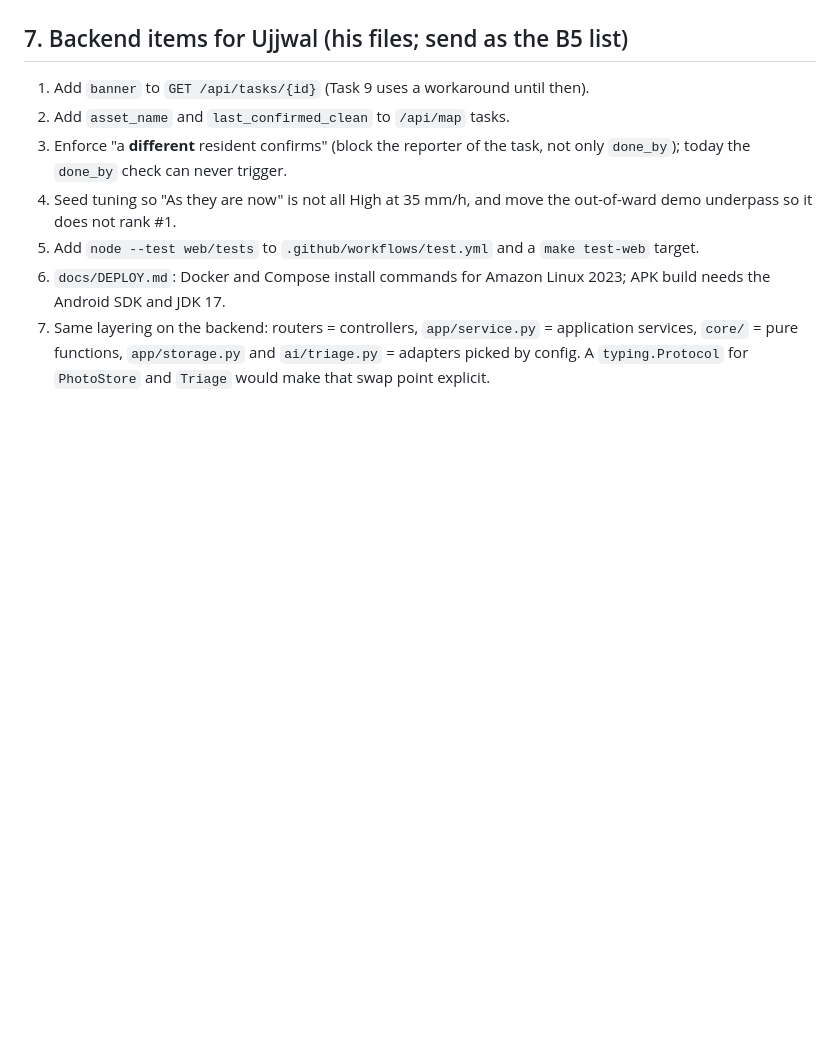
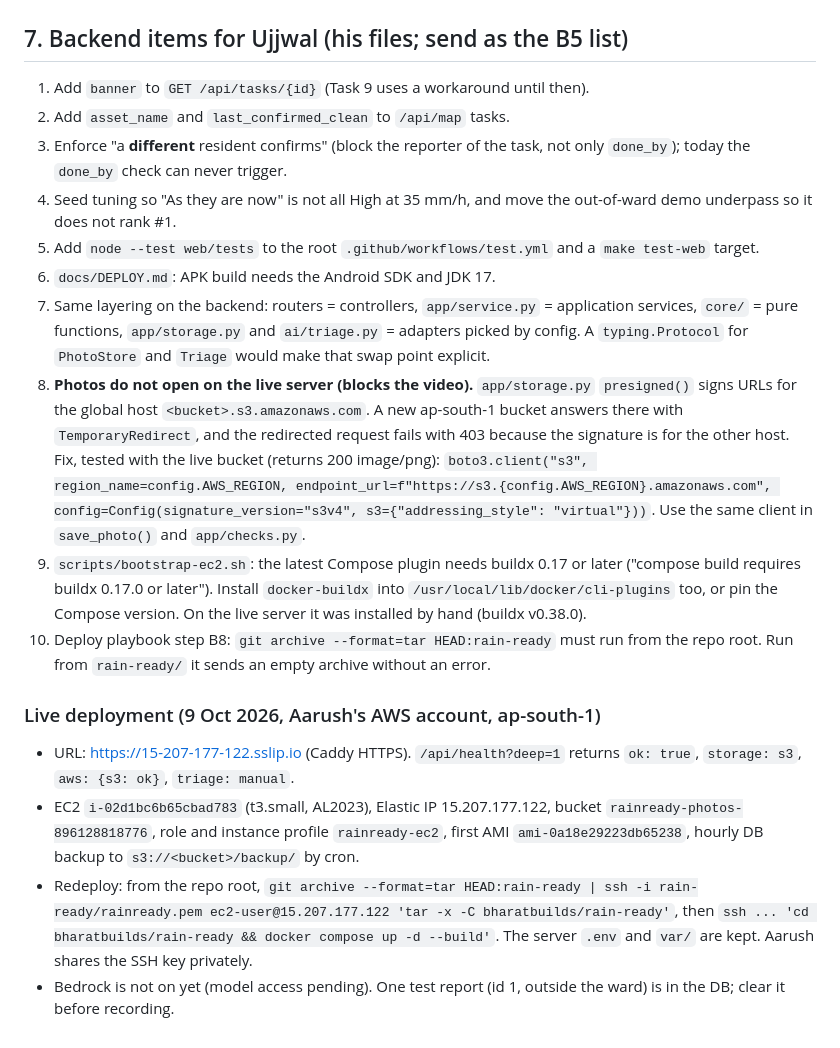
Before and after one commit to RumbleJack56/bharatbuilds, a Markdown page: rain-ready/PLAN.md, the part around the change. Rendered like a GitHub page; blank space fills up the shorter version.

Commit message:
[aarush] docs: live AWS deployment and backend list for Ujjwal (S3 presign fix, buildx, B8 path)
Co-Authored-By: Claude Opus 5.5 (1M context) <noreply@anthropic.com>

```diff
--- a/rain-ready/PLAN.md
+++ b/rain-ready/PLAN.md
@@ -1699,6 +1699,16 @@ Each is one new adapter or service function plus a view, so none touches existin
 2. Add `asset_name` and `last_confirmed_clean` to `/api/map` tasks.
 3. Enforce "a **different** resident confirms" (block the reporter of the task, not only `done_by`); today the `done_by` check can never trigger.
 4. Seed tuning so "As they are now" is not all High at 35 mm/h, and move the out-of-ward demo underpass so it does not rank #1.
-5. Add `node --test web/tests` to `.github/workflows/test.yml` and a `make test-web` target.
-6. `docs/DEPLOY.md`: Docker and Compose install commands for Amazon Linux 2023; APK build needs the Android SDK and JDK 17.
+5. Add `node --test web/tests` to the root `.github/workflows/test.yml` and a `make test-web` target.
+6. `docs/DEPLOY.md`: APK build needs the Android SDK and JDK 17.
 7. Same layering on the backend: routers = controllers, `app/service.py` = application services, `core/` = pure functions, `app/storage.py` and `ai/triage.py` = adapters picked by config. A `typing.Protocol` for `PhotoStore` and `Triage` would make that swap point explicit.
+8. **Photos do not open on the live server (blocks the video).** `app/storage.py` `presigned()` signs URLs for the global host `<bucket>.s3.amazonaws.com`. A new ap-south-1 bucket answers there with `TemporaryRedirect`, and the redirected request fails with 403 because the signature is for the other host. Fix, tested with the live bucket (returns 200 image/png):
+   `boto3.client("s3", region_name=config.AWS_REGION, endpoint_url=f"https://s3.{config.AWS_REGION}.amazonaws.com", config=Config(signature_version="s3v4", s3={"addressing_style": "virtual"}))`. Use the same client in `save_photo()` and `app/checks.py`.
+9. `scripts/bootstrap-ec2.sh`: the latest Compose plugin needs buildx 0.17 or later ("compose build requires buildx 0.17.0 or later"). Install `docker-buildx` into `/usr/local/lib/docker/cli-plugins` too, or pin the Compose version. On the live server it was installed by hand (buildx v0.38.0).
+10. Deploy playbook step B8: `git archive --format=tar HEAD:rain-ready` must run from the repo root. Run from `rain-ready/` it sends an empty archive without an error.
+
+### Live deployment (9 Oct 2026, Aarush's AWS account, ap-south-1)
+- URL: https://15-207-177-122.sslip.io (Caddy HTTPS). `/api/health?deep=1` returns `ok: true`, `storage: s3`, `aws: {s3: ok}`, `triage: manual`.
+- EC2 `i-02d1bc6b65cbad783` (t3.small, AL2023), Elastic IP 15.207.177.122, bucket `rainready-photos-896128818776`, role and instance profile `rainready-ec2`, first AMI `ami-0a18e29223db65238`, hourly DB backup to `s3://<bucket>/backup/` by cron.
+- Redeploy: from the repo root, `git archive --format=tar HEAD:rain-ready | ssh -i rain-ready/rainready.pem ec2-user@15.207.177.122 'tar -x -C bharatbuilds/rain-ready'`, then `ssh ... 'cd bharatbuilds/rain-ready && docker compose up -d --build'`. The server `.env` and `var/` are kept. Aarush shares the SSH key privately.
+- Bedrock is not on yet (model access pending). One test report (id 1, outside the ward) is in the DB; clear it before recording.
```
Also changed, not shown: rain-ready/TASKS.md (+2 -2 lines).
